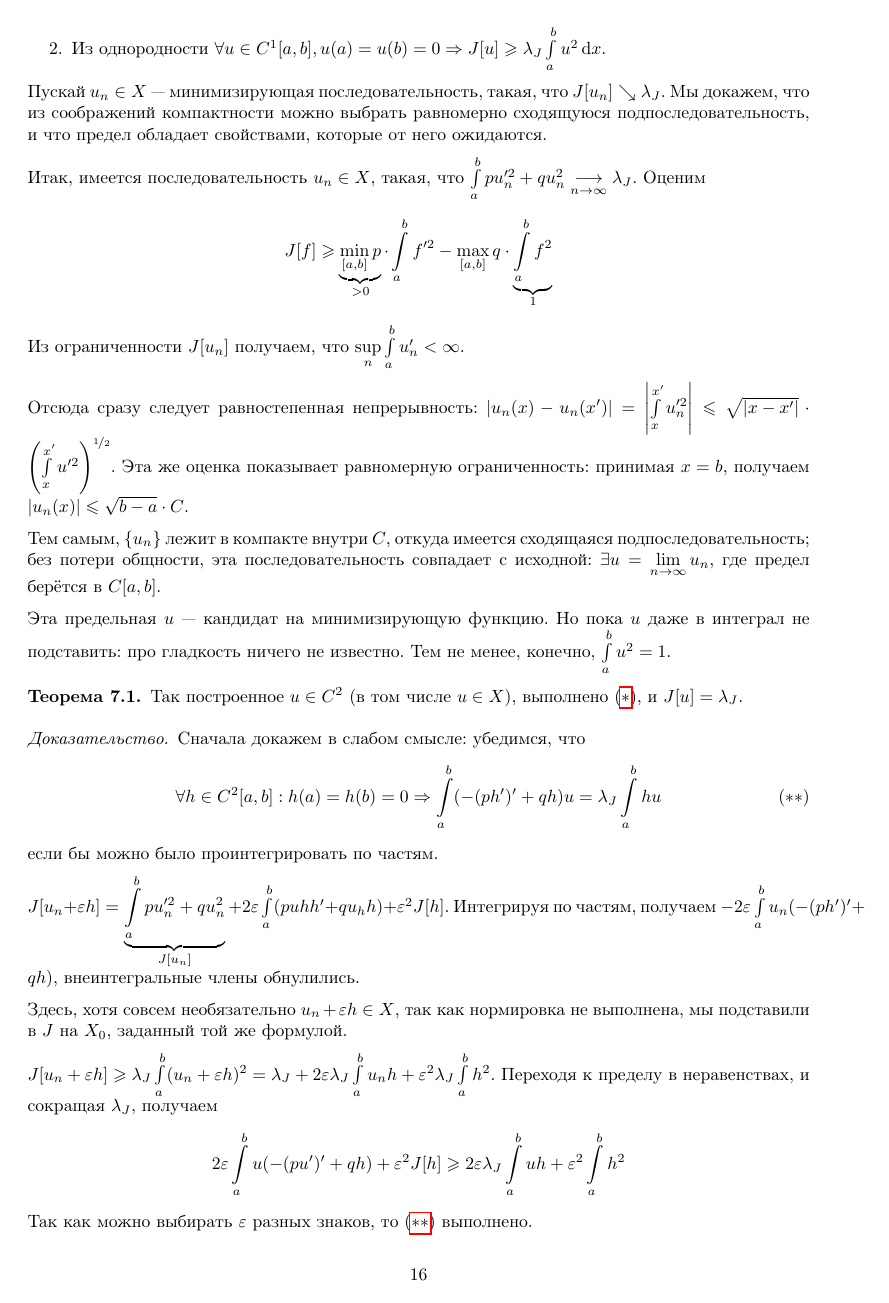
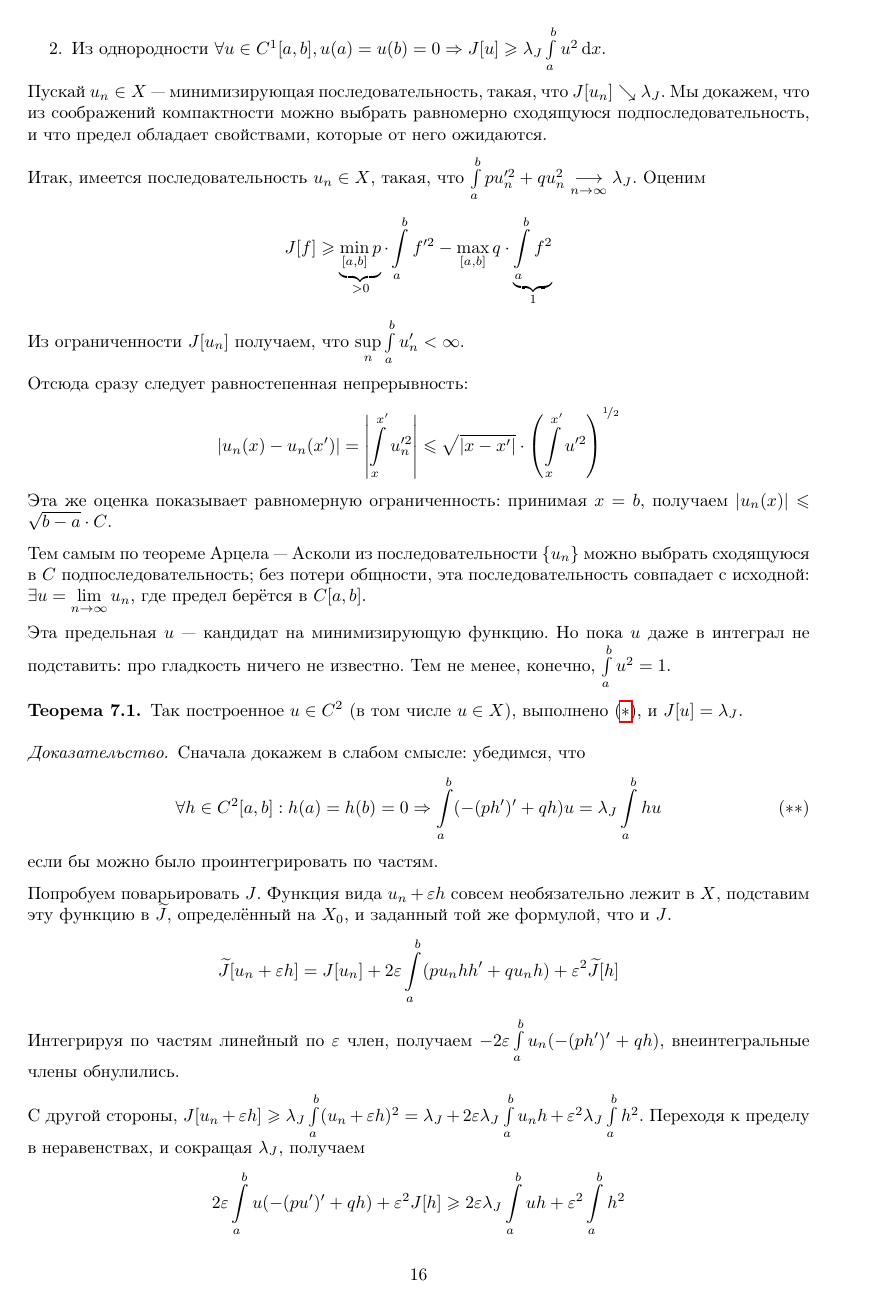
Before and after one commit to No-Idle/No-Idle.github.io, a LaTeX document (conspecta/4/vario-4.tex): page 16 of 20. Compiled offline with pdfLaTeX; a LaTeX package or settings file that is missing is left out.

Commit message:
a bit of vario

```diff
--- a/conspecta/4/vario-4.tex
+++ b/conspecta/4/vario-4.tex
@@ -671,10 +671,10 @@
     Оценим \[J[f] \ge \underbrace{\min\limits_{[a, b]}p}_{> 0} \cdot \int\limits_{a}^{b}f'^2 - \max\limits_{[a, b]}q \cdot \underbrace{\int\limits_{a}^{b}f^2}_{1}\]
     Из ограниченности $J[u_n]$ получаем, что $\sup\limits_{n}\int\limits_{a}^{b}u_n' < \infty$.
 
-    Отсюда сразу следует равностепенная непрерывность: $|u_n(x) - u_n(x')| = \abs{\int\limits_{x}^{x'}u'^2_n} \le \sqrt{|x - x'|} \cdot \left(\int\limits_{x}^{x'}u'^2\right)^{\nicefrac{1}{2}}$.
+    Отсюда сразу следует равностепенная непрерывность: \[|u_n(x) - u_n(x')| = \abs{\int\limits_{x}^{x'}u'^2_n} \le \sqrt{|x - x'|} \cdot \left(\int\limits_{x}^{x'}u'^2\right)^{\nicefrac{1}{2}}\]
     Эта же оценка показывает равномерную ограниченность: принимая $x = b$, получаем $|u_n(x)| \le \sqrt{b - a} \cdot C$.
 
-    Тем самым, $\{u_n\}$ лежит в компакте внутри $C$, откуда имеется сходящаяся подпоследовательность;
+    Тем самым  по теореме Арцела --- Асколи из последовательности $\{u_n\}$ можно выбрать сходящуюся в $C$ подпоследовательность;
     без потери общности, эта последовательность совпадает с исходной: $\exists u = \lim\limits_{n \to \infty}u_n$, где предел берётся в $C[a, b]$.
 
     Эта предельная $u$ --- кандидат на минимизирующую функцию.
@@ -687,12 +687,12 @@
     Сначала докажем в слабом смысле: убедимся, что \[\forall h \in C^2[a, b]: h(a) = h(b) = 0 \then \int\limits_{a}^{b}(-(ph')' + qh)u = \lambda_J \int\limits_{a}^{b}h u\tag{$**$}\label{eq3456}\]
         если бы можно было проинтегрировать по частям.
 
-    $J[u_n + \eps h] = \underbrace{\int\limits_{a}^{b} p u_n'^2 + qu_n^2}_{J[u_n]} + 2\eps\int\limits_{a}^{b}(pu h h' + qu_h h) + \eps^2 J[h]$.
-    Интегрируя по частям, получаем $-2\eps\int\limits_{a}^{b}u_n (-(ph')' + qh)$, внеинтегральные члены обнулились.
+    Попробуем поварьировать $J$.
+        Функция вида $u_n + \eps h$ совсем необязательно лежит в $X$, подставим эту функцию в $\tilde{J}$, определённый на $X_0$, и заданный той же формулой, что и $J$.
+        \[\tilde{J}[u_n + \eps h] = J[u_n] + 2\eps\int\limits_{a}^{b}(pu_n h h' + qu_n h) + \eps^2 \tilde{J}[h]\]
+    Интегрируя по частям линейный по $\eps$ член, получаем $-2\eps\int\limits_{a}^{b}u_n (-(ph')' + qh)$, внеинтегральные члены обнулились.
 
-    Здесь, хотя совсем необязательно $u_n + \eps h \in X$, так как нормировка не выполнена, мы подставили в $J$ на $X_0$, заданный той же формулой.
-
-    $J[u_n + \eps h] \ge \lambda_J \int\limits_{a}^{b}(u_n + \eps h)^2 = \lambda_J + 2\eps\lambda_J \int\limits_{a}^{b} u_n h + \eps^2 \lambda_J \int\limits_{a}^{b}h^2$.
+    С другой стороны, $J[u_n + \eps h] \ge \lambda_J \int\limits_{a}^{b}(u_n + \eps h)^2 = \lambda_J + 2\eps\lambda_J \int\limits_{a}^{b} u_n h + \eps^2 \lambda_J \int\limits_{a}^{b}h^2$.
     Переходя к пределу в неравенствах, и сокращая $\lambda_J$, получаем
     \[2\eps\int\limits_{a}^{b}u(-(p u')' + qh) + \eps^2 J[h] \ge 2\eps \lambda_J\int\limits_{a}^{b} u h + \eps^2 \int\limits_{a}^{b}h^2\]
     Так как можно выбирать $\eps$ разных знаков, то~\eqref{eq3456} выполнено.
```
Also changed, not shown: conspecta/4/pdfs/vario-4.pdf, conspecta/4/vario-4.tex (8 more changed lines).
